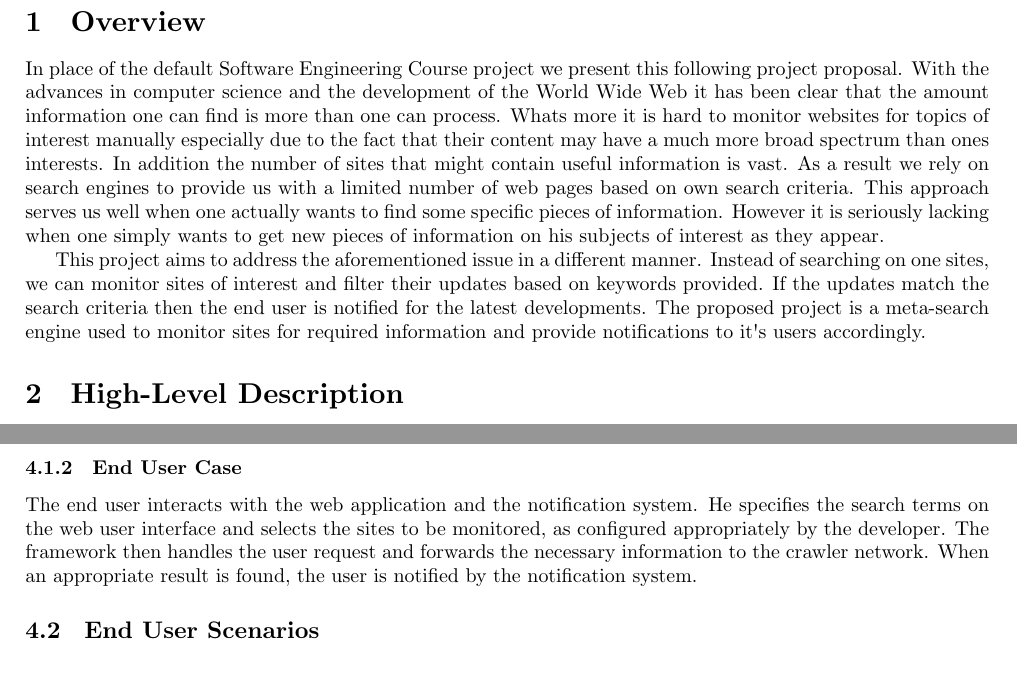
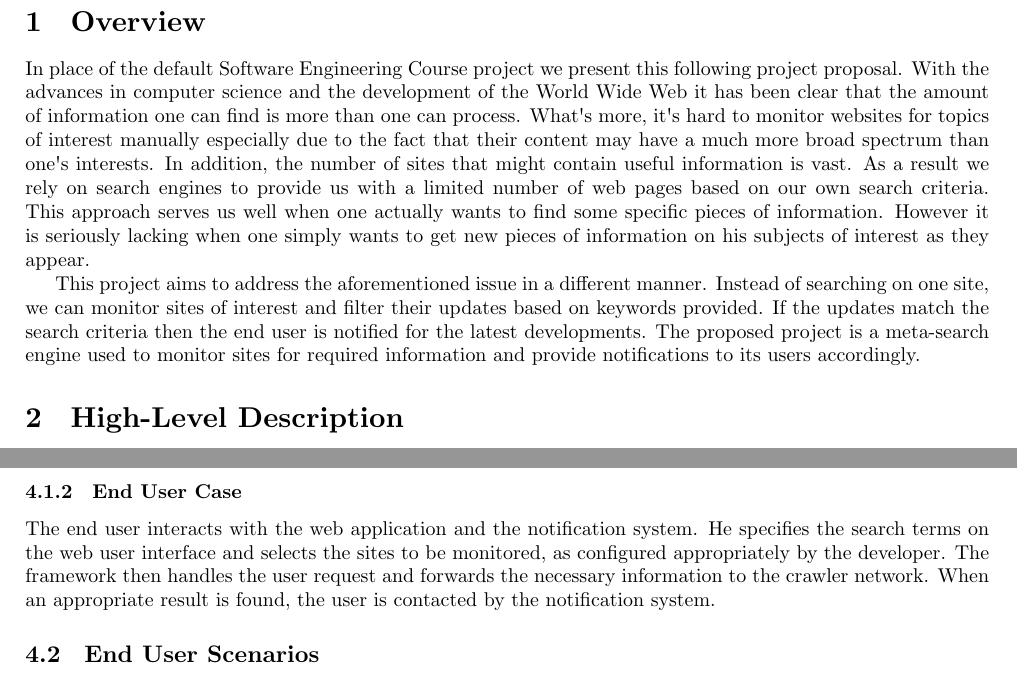
Before and after one commit to alexmavr/SoftEng, a LaTeX document (proposal/proposal.tex): two parts of pages 2 and 3 of 3, joined at a grey line, cut so that both start at the same text. Compiled offline with XeLaTeX.

Commit message:
@mastergreg fixed some syntax & grammatic errors: its, it's and such

```diff
--- a/proposal/proposal.tex
+++ b/proposal/proposal.tex
@@ -28,23 +28,23 @@
     In place of the default Software Engineering Course project we present
     this following project proposal. With the advances in computer science and
     the development of the World Wide Web it has been clear that the amount
-    information one can find is more than one can process. Whats more it is
+    of information one can find is more than one can process. What's more, it's
     hard to monitor websites for topics of interest manually especially due to
-    the fact that their content may have a much more broad spectrum than ones
-    interests. In addition the number of sites that might contain useful
+    the fact that their content may have a much more broad spectrum than one's
+    interests. In addition, the number of sites that might contain useful
     information is vast. As a result we rely on search engines to provide us
-    with a limited number of web pages based on own search criteria. This
+    with a limited number of web pages based on our own search criteria. This
     approach serves us well when one actually wants to find some specific
     pieces of information. However it is seriously lacking when one simply
     wants to get new pieces of information on his subjects of interest as they
     appear.
 
     This project aims to address the aforementioned issue in a different
-    manner. Instead of searching on one sites, we can monitor sites of
+    manner. Instead of searching on one site, we can monitor sites of
     interest and filter their updates based on keywords provided. If the
     updates match the search criteria then the end user is notified for the
     latest developments. The proposed project is a meta-search engine used to
-    monitor sites for required information and provide notifications to it's
+    monitor sites for required information and provide notifications to its
     users accordingly.
 
 \section{High-Level Description}
@@ -88,7 +88,7 @@
             interface and selects the sites to be monitored, as configured
             appropriately by the developer. The framework then handles the
             user request and forwards the necessary information to the crawler
-            network. When an appropriate result is found, the user is notified
+            network. When an appropriate result is found, the user is contacted
             by the notification system.
 
     \subsection{End User Scenarios}
```
